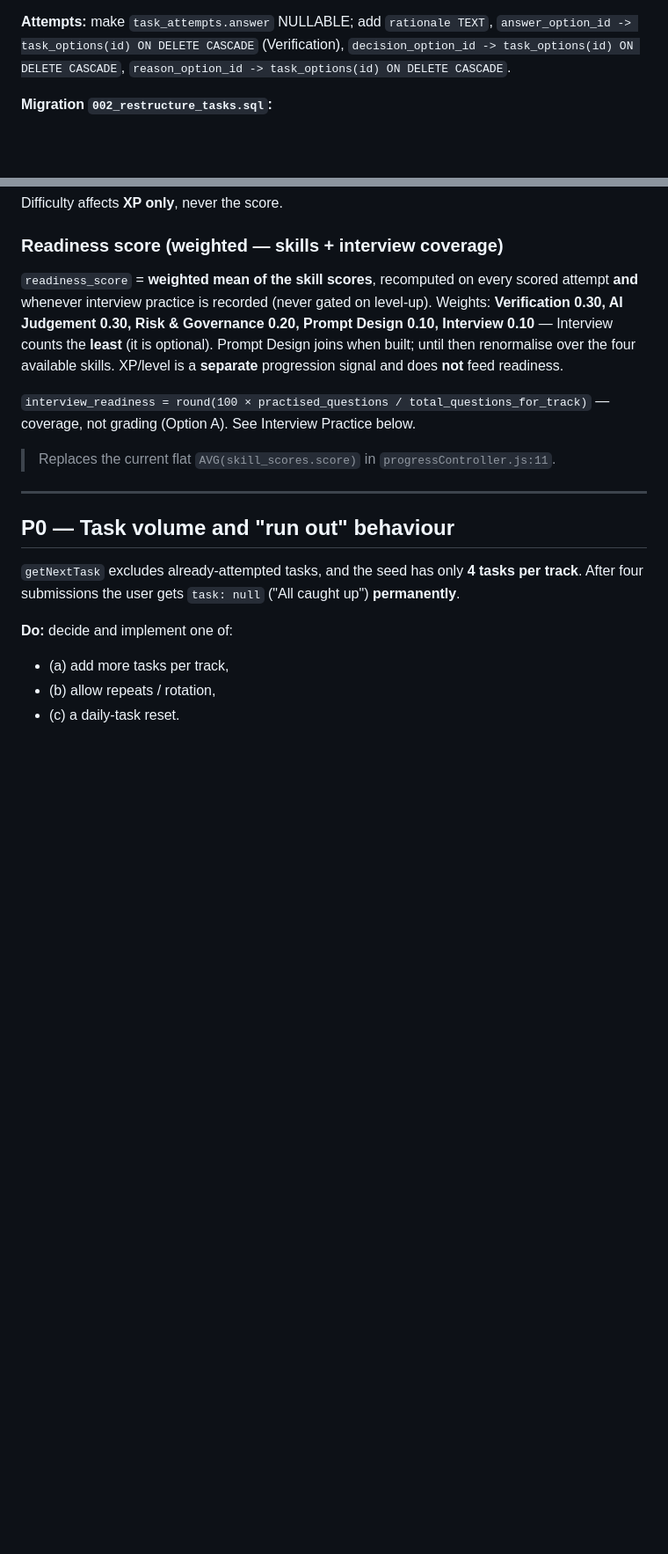
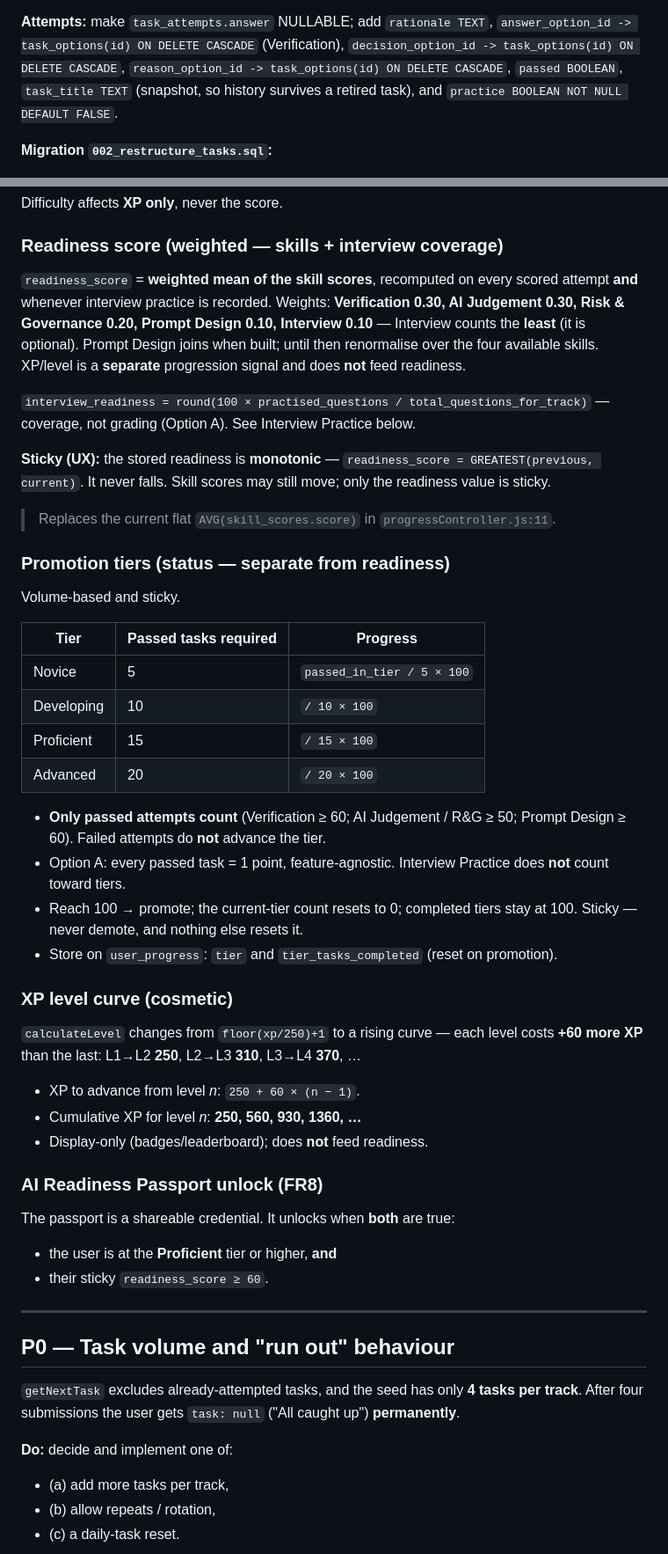
Before and after one commit to Theodore-Gara/VerifAI, a Markdown page: BACKEND_TASKS.md, 2 parts joined by grey strips. Shown at 88% size. Rendered like a GitHub page; blank space fills up the shorter version.

Commit message:
docs: add promotion model, passport rule, and task history plan

```diff
--- a/BACKEND_TASKS.md
+++ b/BACKEND_TASKS.md
@@ -117,7 +117,9 @@ task_options (id PK, task_id->tasks,
 **Attempts:** make `task_attempts.answer` NULLABLE; add `rationale TEXT`,
 `answer_option_id -> task_options(id) ON DELETE CASCADE` (Verification),
 `decision_option_id -> task_options(id) ON DELETE CASCADE`,
-`reason_option_id -> task_options(id) ON DELETE CASCADE`.
+`reason_option_id -> task_options(id) ON DELETE CASCADE`, `passed BOOLEAN`,
+`task_title TEXT` (snapshot, so history survives a retired task), and
+`practice BOOLEAN NOT NULL DEFAULT FALSE`.
 
 **Migration `002_restructure_tasks.sql`:**
 1. Wipe `task_attempts`; reset the derived tables (`skill_scores`, `user_progress`,
@@ -166,17 +168,50 @@ Difficulty affects **XP only**, never the score.
 
 ### Readiness score (weighted — skills + interview coverage)
 `readiness_score` = **weighted mean of the skill scores**, recomputed on every
-scored attempt **and** whenever interview practice is recorded (never gated on
-level-up). Weights: **Verification 0.30, AI Judgement 0.30, Risk & Governance
-0.20, Prompt Design 0.10, Interview 0.10** — Interview counts the **least** (it is
-optional). Prompt Design joins when built; until then renormalise over the four
-available skills. XP/level is a **separate** progression signal and does **not**
-feed readiness.
+scored attempt **and** whenever interview practice is recorded. Weights:
+**Verification 0.30, AI Judgement 0.30, Risk & Governance 0.20, Prompt Design
+0.10, Interview 0.10** — Interview counts the **least** (it is optional). Prompt
+Design joins when built; until then renormalise over the four available skills.
+XP/level is a **separate** progression signal and does **not** feed readiness.
 
 `interview_readiness = round(100 × practised_questions / total_questions_for_track)`
 — coverage, not grading (Option A). See Interview Practice below.
 
+**Sticky (UX):** the stored readiness is **monotonic** —
+`readiness_score = GREATEST(previous, current)`. It never falls. Skill scores may
+still move; only the readiness value is sticky.
+
 > Replaces the current flat `AVG(skill_scores.score)` in `progressController.js:11`.
+
+### Promotion tiers (status — separate from readiness)
+Volume-based and sticky.
+
+| Tier | Passed tasks required | Progress |
+|---|---|---|
+| Novice | 5 | `passed_in_tier / 5 × 100` |
+| Developing | 10 | `/ 10 × 100` |
+| Proficient | 15 | `/ 15 × 100` |
+| Advanced | 20 | `/ 20 × 100` |
+
+- **Only passed attempts count** (Verification ≥ 60; AI Judgement / R&G ≥ 50;
+  Prompt Design ≥ 60). Failed attempts do **not** advance the tier.
+- Option A: every passed task = 1 point, feature-agnostic. Interview Practice does
+  **not** count toward tiers.
+- Reach 100 → promote; the current-tier count resets to 0; completed tiers stay at
+  100. Sticky — never demote, and nothing else resets it.
+- Store on `user_progress`: `tier` and `tier_tasks_completed` (reset on promotion).
+
+### XP level curve (cosmetic)
+`calculateLevel` changes from `floor(xp/250)+1` to a rising curve — each level
+costs **+60 more XP** than the last: L1→L2 **250**, L2→L3 **310**, L3→L4 **370**, …
+- XP to advance from level *n*: `250 + 60 × (n − 1)`.
+- Cumulative XP for level *n*: **250, 560, 930, 1360, …**
+- Display-only (badges/leaderboard); does **not** feed readiness.
+
+### AI Readiness Passport unlock (FR8)
+The passport is a shareable credential. It unlocks when **both** are true:
+- the user is at the **Proficient** tier or higher, **and**
+- their sticky `readiness_score ≥ 60`.
 
 ---
 
```
Also changed, not shown: other parts of BACKEND_TASKS.md (+32 -0 lines), FRONTEND_TASKS.md (+41 -0 lines).
